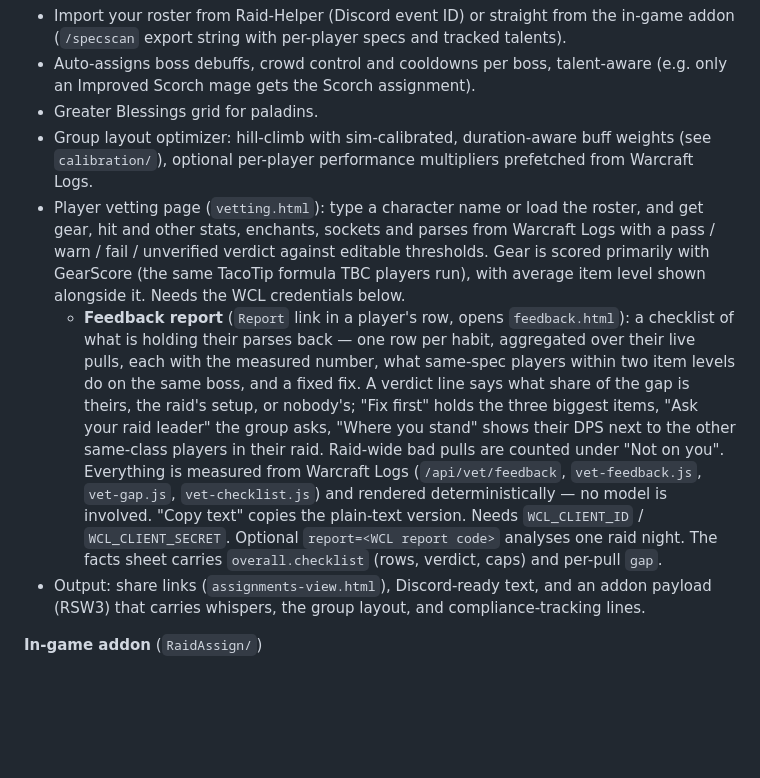
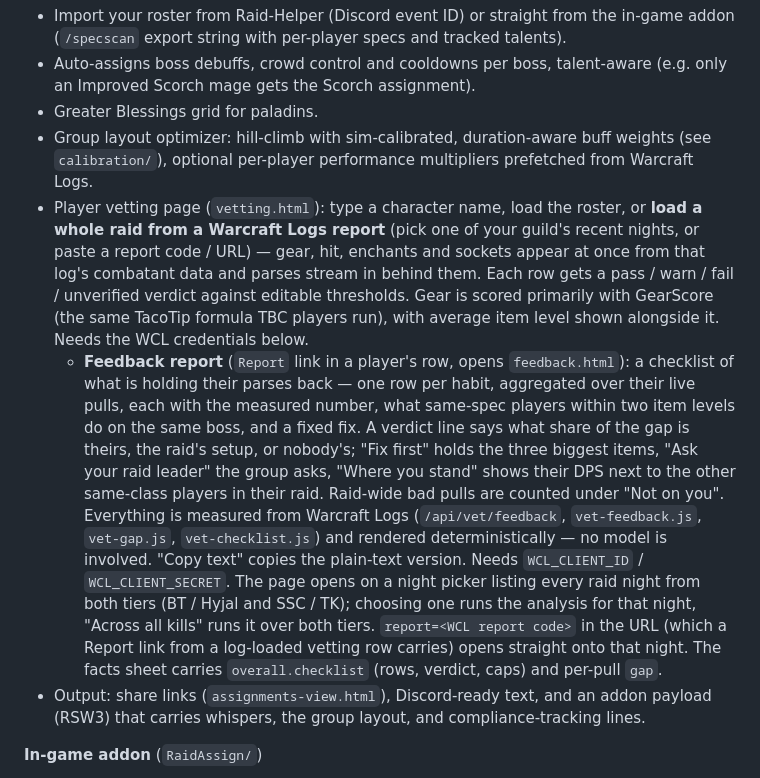
Before and after one commit to mazemade/wowstuff, a Markdown page: README.md, the part around the change. Drawn GitHub-style; blank space fills up the shorter version.

Commit message:
docs: vetting from a log and the picker-first feedback report

```diff
--- a/README.md
+++ b/README.md
@@ -17,9 +17,11 @@ groups, and checks live whether assignments were actually done.
 - Group layout optimizer: hill-climb with sim-calibrated, duration-aware buff weights
   (see `calibration/`), optional per-player performance multipliers prefetched from
   Warcraft Logs.
-- Player vetting page (`vetting.html`): type a character name or load the roster, and get gear,
-  hit and other stats, enchants, sockets and parses from Warcraft Logs with a pass / warn /
-  fail / unverified verdict against editable thresholds. Gear is scored primarily with GearScore
+- Player vetting page (`vetting.html`): type a character name, load the roster, or **load a whole
+  raid from a Warcraft Logs report** (pick one of your guild's recent nights, or paste a report
+  code / URL) — gear, hit, enchants and sockets appear at once from that log's combatant data and
+  parses stream in behind them. Each row gets a pass / warn / fail / unverified verdict against
+  editable thresholds. Gear is scored primarily with GearScore
   (the same TacoTip formula TBC players run), with average item level shown alongside it. Needs
   the WCL credentials below.
   - **Feedback report** (`Report` link in a player's row, opens `feedback.html`): a checklist of
@@ -31,8 +33,12 @@ groups, and checks live whether assignments were actually done.
     Raid-wide bad pulls are counted under "Not on you". Everything is measured from Warcraft Logs
     (`/api/vet/feedback`, `vet-feedback.js`, `vet-gap.js`, `vet-checklist.js`) and rendered
     deterministically — no model is involved. "Copy text" copies the plain-text version. Needs
-    `WCL_CLIENT_ID` / `WCL_CLIENT_SECRET`. Optional `report=<WCL report code>` analyses one raid
-    night. The facts sheet carries `overall.checklist` (rows, verdict, caps) and per-pull `gap`.
+    `WCL_CLIENT_ID` / `WCL_CLIENT_SECRET`.
+    The page opens on a night picker listing every raid night from both tiers (BT / Hyjal and
+    SSC / TK); choosing one runs the analysis for that night, "Across all kills" runs it over
+    both tiers. `report=<WCL report code>` in the URL (which a Report link from a log-loaded
+    vetting row carries) opens straight onto that night. The facts sheet carries
+    `overall.checklist` (rows, verdict, caps) and per-pull `gap`.
 - Output: share links (`assignments-view.html`), Discord-ready text, and an addon payload
   (RSW3) that carries whispers, the group layout, and compliance-tracking lines.
 
```
